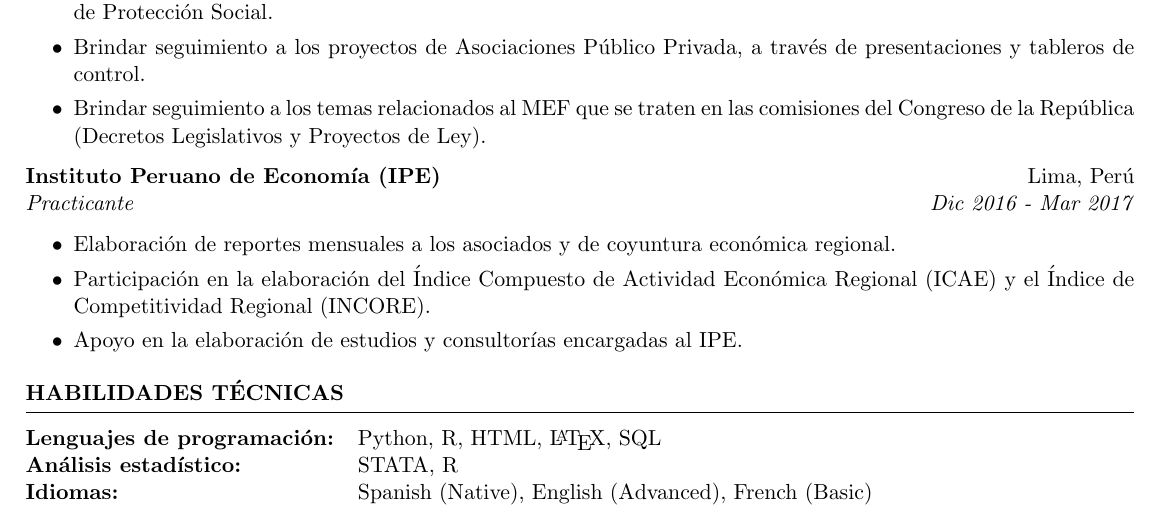
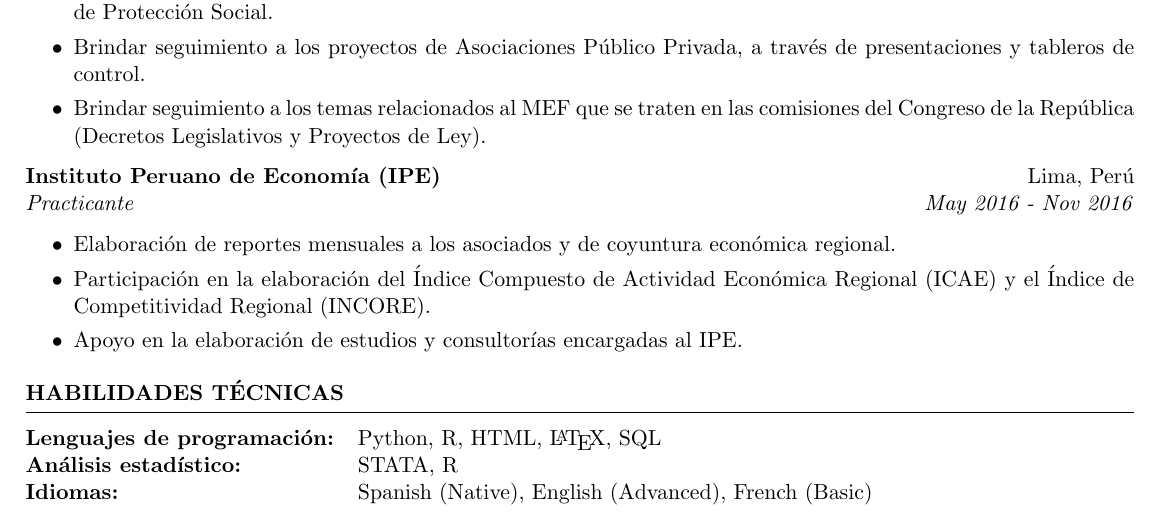
Before and after one commit to cesarnunezh/CNHGitHub, a LaTeX CV (CV/resume_CNH_esp.tex): part of page 2 of 3, cut so that both start at the same text. Compiled offline with pdfLaTeX.

Commit message:
Update resume_CNH_esp.tex

```diff
--- a/CV/resume_CNH_esp.tex
+++ b/CV/resume_CNH_esp.tex
@@ -80,7 +80,7 @@
     \end{itemize}
 
     \textbf{Instituto Peruano de Economía (IPE)} \hfill Lima, Perú\\
-    \textit{Practicante} \hfill \textit{Dic 2016 - Mar 2017}
+    \textit{Practicante} \hfill \textit{May 2016 - Nov 2016}
     \begin{itemize}
         \itemsep -3pt {}
         \item Elaboración de reportes mensuales a los asociados y de coyuntura económica regional.
```
